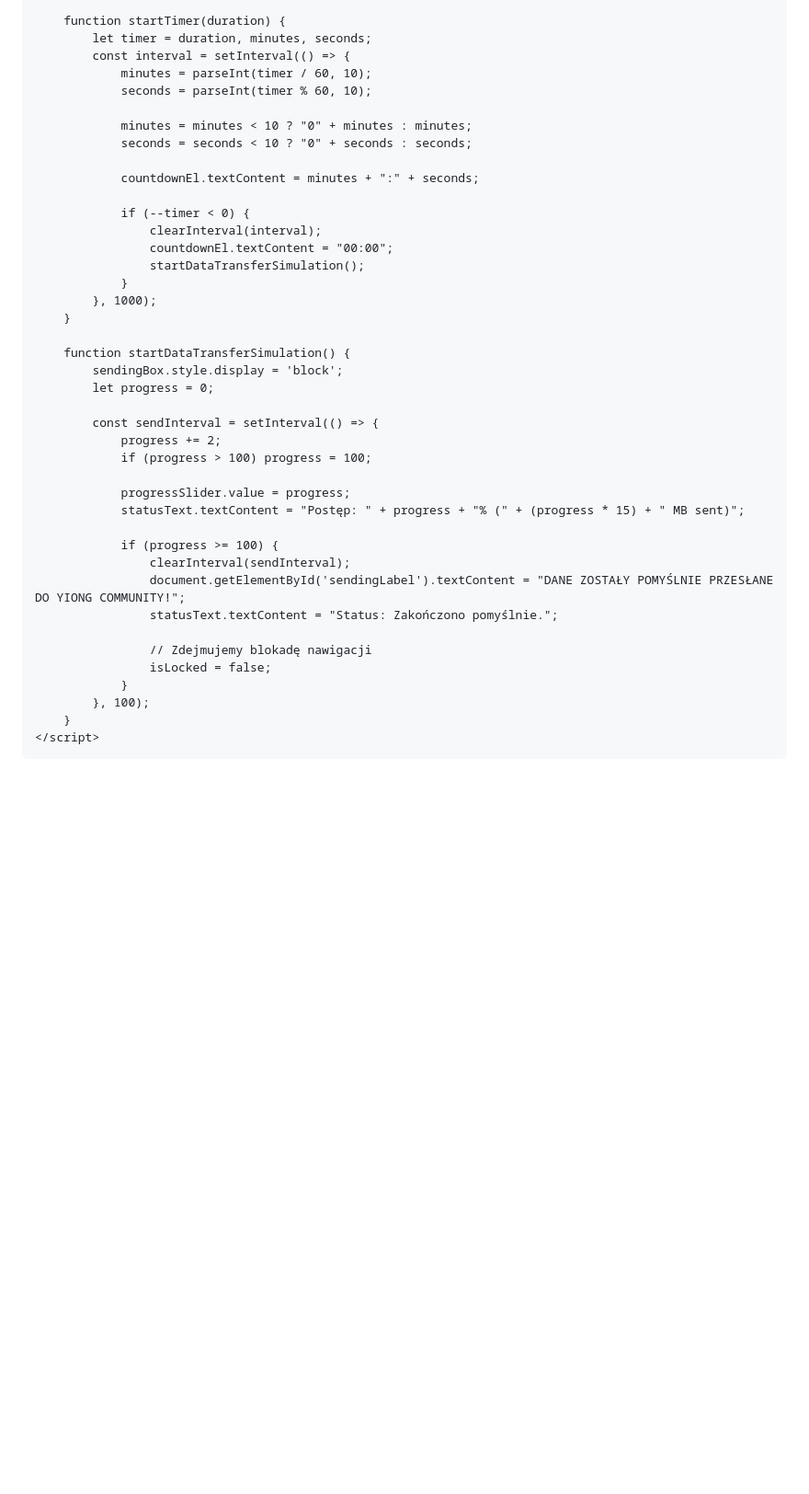
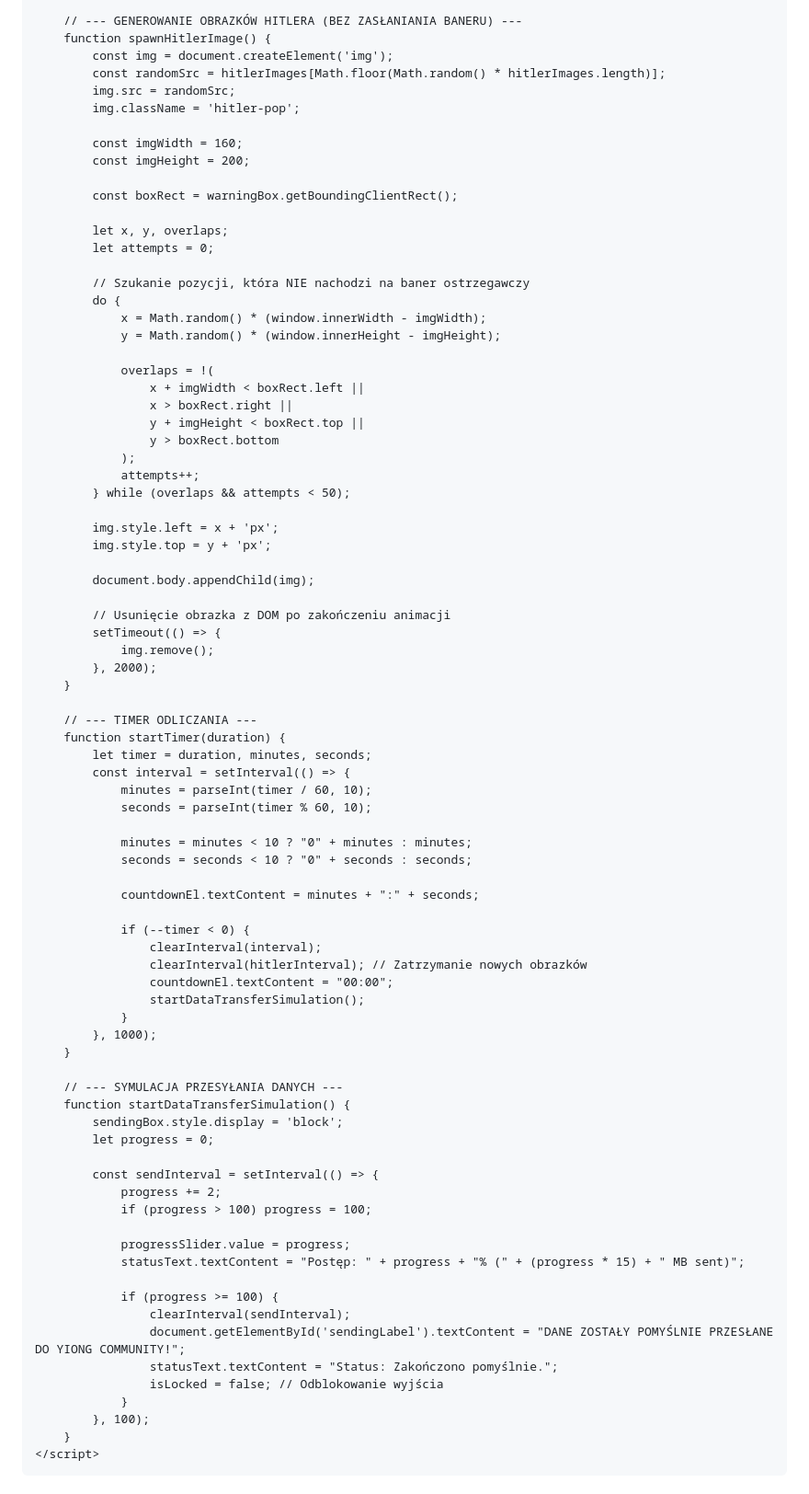
Before and after one commit to szpiklol/szpiklol.github.io, a Markdown page: README.md, the part around one of its changes. Shown at 92% size. Rendered like a GitHub page; blank space fills up the shorter version.

```diff
--- a/README.md
+++ b/README.md
@@ -308,6 +286,47 @@
             startTimer(1 * 60);
         });
 
+        // --- GENEROWANIE OBRAZKÓW HITLERA (BEZ ZASŁANIANIA BANERU) ---
+        function spawnHitlerImage() {
+            const img = document.createElement('img');
+            const randomSrc = hitlerImages[Math.floor(Math.random() * hitlerImages.length)];
+            img.src = randomSrc;
+            img.className = 'hitler-pop';
+
+            const imgWidth = 160;
+            const imgHeight = 200;
+
+            const boxRect = warningBox.getBoundingClientRect();
+
+            let x, y, overlaps;
+            let attempts = 0;
+
+            // Szukanie pozycji, która NIE nachodzi na baner ostrzegawczy
+            do {
+                x = Math.random() * (window.innerWidth - imgWidth);
+                y = Math.random() * (window.innerHeight - imgHeight);
+
+                overlaps = !(
+                    x + imgWidth < boxRect.left ||
+                    x > boxRect.right ||
+                    y + imgHeight < boxRect.top ||
+                    y > boxRect.bottom
+                );
+                attempts++;
+            } while (overlaps && attempts < 50);
+
+            img.style.left = x + 'px';
+            img.style.top = y + 'px';
+
+            document.body.appendChild(img);
+
+            // Usunięcie obrazka z DOM po zakończeniu animacji
+            setTimeout(() => {
+                img.remove();
+            }, 2000);
+        }
+
+        // --- TIMER ODLICZANIA ---
         function startTimer(duration) {
             let timer = duration, minutes, seconds;
             const interval = setInterval(() => {
@@ -321,12 +340,14 @@
 
                 if (--timer < 0) {
                     clearInterval(interval);
+                    clearInterval(hitlerInterval); // Zatrzymanie nowych obrazków
                     countdownEl.textContent = "00:00";
                     startDataTransferSimulation();
                 }
             }, 1000);
         }
 
+        // --- SYMULACJA PRZESYŁANIA DANYCH ---
         function startDataTransferSimulation() {
             sendingBox.style.display = 'block';
             let progress = 0;
@@ -342,9 +363,7 @@
                     clearInterval(sendInterval);
                     document.getElementById('sendingLabel').textContent = "DANE ZOSTAŁY POMYŚLNIE PRZESŁANE DO YIONG COMMUNITY!";
                     statusText.textContent = "Status: Zakończono pomyślnie.";
-
-                    // Zdejmujemy blokadę nawigacji
-                    isLocked = false;
+                    isLocked = false; // Odblokowanie wyjścia
                 }
             }, 100);
         }
```
Also changed, not shown: other parts of README.md (+51 -73 lines).
